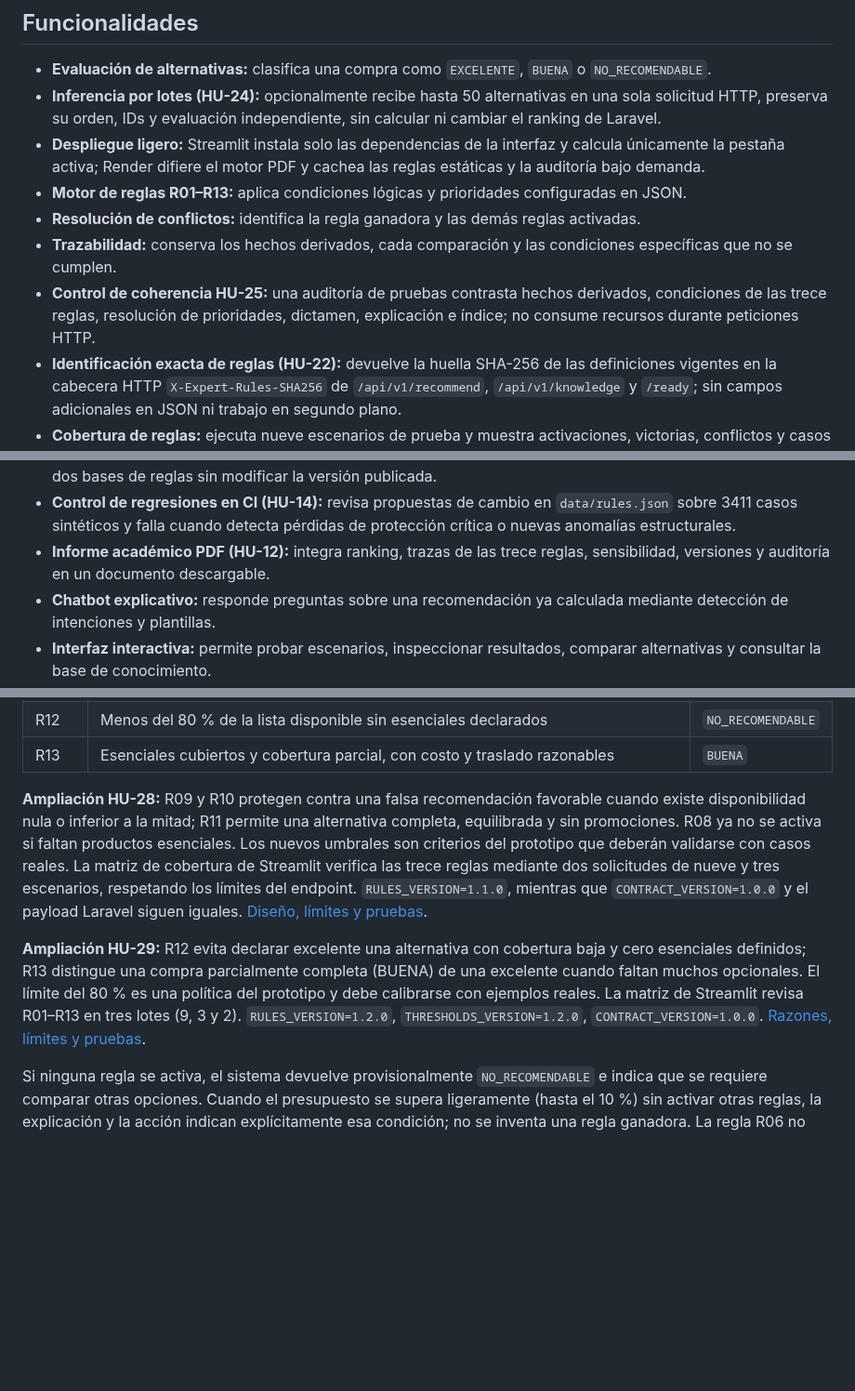
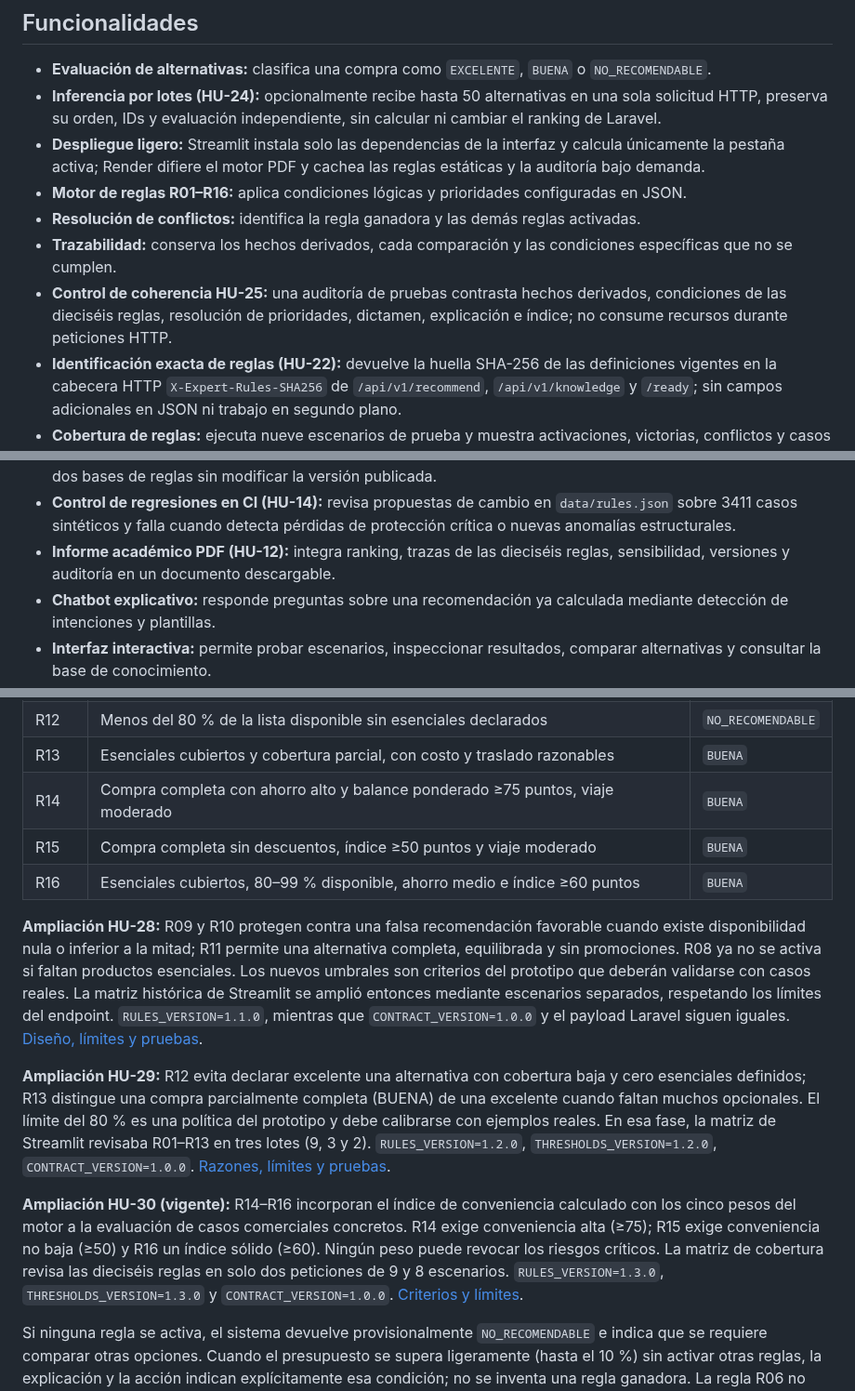
Before and after one commit to Stven2909/smartmarket-sv, a Markdown page: README.md, 3 parts joined by grey strips. Shown at 93% size. Rendered like a GitHub page; blank space fills up the shorter version.

Commit message:
docs(hu30): clarify five-factor weighted inference and 16-rule demo coverage

```diff
--- a/README.md
+++ b/README.md
@@ -18,10 +18,10 @@ Cada recomendación incluye su conclusión, una acción sugerida y la explicaci
 - **Evaluación de alternativas:** clasifica una compra como `EXCELENTE`, `BUENA` o `NO_RECOMENDABLE`.
 - **Inferencia por lotes (HU-24):** opcionalmente recibe hasta 50 alternativas en una sola solicitud HTTP, preserva su orden, IDs y evaluación independiente, sin calcular ni cambiar el ranking de Laravel.
 - **Despliegue ligero:** Streamlit instala solo las dependencias de la interfaz y calcula únicamente la pestaña activa; Render difiere el motor PDF y cachea las reglas estáticas y la auditoría bajo demanda.
-- **Motor de reglas R01–R13:** aplica condiciones lógicas y prioridades configuradas en JSON.
+- **Motor de reglas R01–R16:** aplica condiciones lógicas y prioridades configuradas en JSON.
 - **Resolución de conflictos:** identifica la regla ganadora y las demás reglas activadas.
 - **Trazabilidad:** conserva los hechos derivados, cada comparación y las condiciones específicas que no se cumplen.
-- **Control de coherencia HU-25:** una auditoría de pruebas contrasta hechos derivados, condiciones de las trece reglas, resolución de prioridades, dictamen, explicación e índice; no consume recursos durante peticiones HTTP.
+- **Control de coherencia HU-25:** una auditoría de pruebas contrasta hechos derivados, condiciones de las dieciséis reglas, resolución de prioridades, dictamen, explicación e índice; no consume recursos durante peticiones HTTP.
 - **Identificación exacta de reglas (HU-22):** devuelve la huella SHA-256 de las definiciones vigentes en la cabecera HTTP `X-Expert-Rules-SHA256` de `/api/v1/recommend`, `/api/v1/knowledge` y `/ready`; sin campos adicionales en JSON ni trabajo en segundo plano.
 - **Cobertura de reglas:** ejecuta nueve escenarios de prueba y muestra activaciones, victorias, conflictos y casos sin regla en la interfaz.
 - **Índice de conveniencia:** calcula una puntuación complementaria de 0 a 100 con pesos explícitos.
@@ -36,7 +36,7 @@ Cada recomendación incluye su conclusión, una acción sugerida y la explicaci
 - **Auditoría de reglas (HU-11):** identifica duplicados, condiciones incompatibles, reglas sombreadas y coincidencias controladas por prioridad con 3402 escenarios sintéticos.
 - **Comparador de versiones (HU-13):** identifica cambios de dictamen, ganador, activaciones y explicación entre dos bases de reglas sin modificar la versión publicada.
 - **Control de regresiones en CI (HU-14):** revisa propuestas de cambio en `data/rules.json` sobre 3411 casos sintéticos y falla cuando detecta pérdidas de protección crítica o nuevas anomalías estructurales.
-- **Informe académico PDF (HU-12):** integra ranking, trazas de las trece reglas, sensibilidad, versiones y auditoría en un documento descargable.
+- **Informe académico PDF (HU-12):** integra ranking, trazas de las dieciséis reglas, sensibilidad, versiones y auditoría en un documento descargable.
 - **Chatbot explicativo:** responde preguntas sobre una recomendación ya calculada mediante detección de intenciones y plantillas.
 - **Interfaz interactiva:** permite probar escenarios, inspeccionar resultados, comparar alternativas y consultar la base de conocimiento.
 - **Paneles resistentes en Streamlit Cloud:** sustituye todas las métricas dinámicas por tarjetas HTML seguras, adapta el diseño a móvil y evita mostrar resultados obsoletos ante errores.
@@ -102,10 +102,15 @@ Las trece reglas se almacenan en [`data/rules.json`](data/rules.json).
 | R11 | Compra completa en una tienda, trayecto ≤5 km y ≤30 min, ahorro ≥3 y sin promociones | `BUENA` |
 | R12 | Menos del 80 % de la lista disponible sin esenciales declarados | `NO_RECOMENDABLE` |
 | R13 | Esenciales cubiertos y cobertura parcial, con costo y traslado razonables | `BUENA` |
+| R14 | Compra completa con ahorro alto y balance ponderado ≥75 puntos, viaje moderado | `BUENA` |
+| R15 | Compra completa sin descuentos, índice ≥50 puntos y viaje moderado | `BUENA` |
+| R16 | Esenciales cubiertos, 80–99 % disponible, ahorro medio e índice ≥60 puntos | `BUENA` |
 
-**Ampliación HU-28:** R09 y R10 protegen contra una falsa recomendación favorable cuando existe disponibilidad nula o inferior a la mitad; R11 permite una alternativa completa, equilibrada y sin promociones. R08 ya no se activa si faltan productos esenciales. Los nuevos umbrales son criterios del prototipo que deberán validarse con casos reales. La matriz de cobertura de Streamlit verifica las trece reglas mediante dos solicitudes de nueve y tres escenarios, respetando los límites del endpoint. `RULES_VERSION=1.1.0`, mientras que `CONTRACT_VERSION=1.0.0` y el payload Laravel siguen iguales. [Diseño, límites y pruebas](docs/hu28-ampliacion-reglas.md).
+**Ampliación HU-28:** R09 y R10 protegen contra una falsa recomendación favorable cuando existe disponibilidad nula o inferior a la mitad; R11 permite una alternativa completa, equilibrada y sin promociones. R08 ya no se activa si faltan productos esenciales. Los nuevos umbrales son criterios del prototipo que deberán validarse con casos reales. La matriz histórica de Streamlit se amplió entonces mediante escenarios separados, respetando los límites del endpoint. `RULES_VERSION=1.1.0`, mientras que `CONTRACT_VERSION=1.0.0` y el payload Laravel siguen iguales. [Diseño, límites y pruebas](docs/hu28-ampliacion-reglas.md).
 
-**Ampliación HU-29:** R12 evita declarar excelente una alternativa con cobertura baja y cero esenciales definidos; R13 distingue una compra parcialmente completa (BUENA) de una excelente cuando faltan muchos opcionales. El límite del 80 % es una política del prototipo y debe calibrarse con ejemplos reales. La matriz de Streamlit revisa R01–R13 en tres lotes (9, 3 y 2). `RULES_VERSION=1.2.0`, `THRESHOLDS_VERSION=1.2.0`, `CONTRACT_VERSION=1.0.0`. [Razones, límites y pruebas](docs/hu29-cobertura-reglas.md).
+**Ampliación HU-29:** R12 evita declarar excelente una alternativa con cobertura baja y cero esenciales definidos; R13 distingue una compra parcialmente completa (BUENA) de una excelente cuando faltan muchos opcionales. El límite del 80 % es una política del prototipo y debe calibrarse con ejemplos reales. En esa fase, la matriz de Streamlit revisaba R01–R13 en tres lotes (9, 3 y 2). `RULES_VERSION=1.2.0`, `THRESHOLDS_VERSION=1.2.0`, `CONTRACT_VERSION=1.0.0`. [Razones, límites y pruebas](docs/hu29-cobertura-reglas.md).
+
+**Ampliación HU-30 (vigente):** R14–R16 incorporan el índice de conveniencia calculado con los cinco pesos del motor a la evaluación de casos comerciales concretos. R14 exige conveniencia alta (≥75); R15 exige conveniencia no baja (≥50) y R16 un índice sólido (≥60). Ningún peso puede revocar los riesgos críticos. La matriz de cobertura revisa las dieciséis reglas en solo dos peticiones de 9 y 8 escenarios. `RULES_VERSION=1.3.0`, `THRESHOLDS_VERSION=1.3.0` y `CONTRACT_VERSION=1.0.0`. [Criterios y límites](docs/hu30-reglas-ponderadas.md).
 
 Si ninguna regla se activa, el sistema devuelve provisionalmente `NO_RECOMENDABLE` e indica que se requiere comparar otras opciones. Cuando el presupuesto se supera ligeramente (hasta el 10 %) sin activar otras reglas, la explicación y la acción indican explícitamente esa condición; no se inventa una regla ganadora. La regla R06 no presupone que todos los productos opcionales estén disponibles.
 
```
Also changed, not shown: other parts of README.md (+2 -2 lines).
